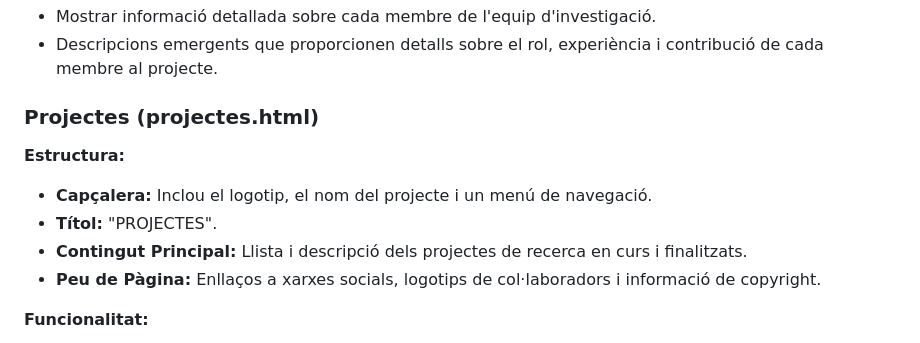
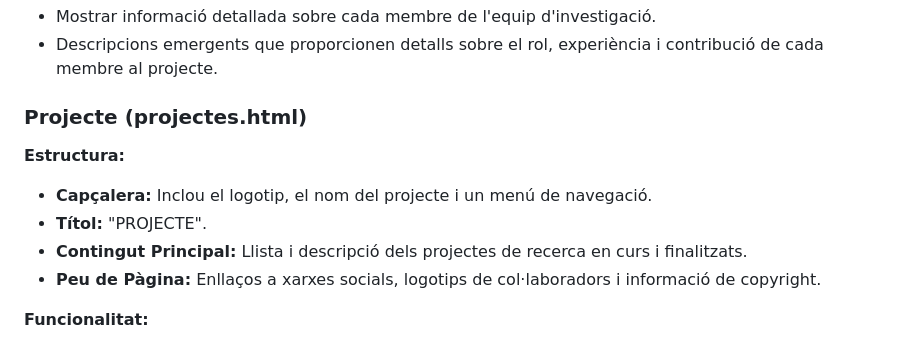
Before and after one commit to julsy399/sembrant_futur, a Markdown page: README.md, the part around the change. Drawn GitHub-style.

```diff
--- a/README.md
+++ b/README.md
@@ -63,11 +63,11 @@ Per a la realització d'aquest projecte, he extret dades de diverses fonts fiabl
 - Mostrar informació detallada sobre cada membre de l'equip d'investigació.
 - Descripcions emergents que proporcionen detalls sobre el rol, experiència i contribució de cada membre al projecte.
 
-### Projectes (projectes.html)
+### Projecte (projectes.html)
 
 **Estructura:**
 - **Capçalera:** Inclou el logotip, el nom del projecte i un menú de navegació.
-- **Títol:** "PROJECTES".
+- **Títol:** "PROJECTE".
 - **Contingut Principal:** Llista i descripció dels projectes de recerca en curs i finalitzats.
 - **Peu de Pàgina:** Enllaços a xarxes socials, logotips de col·laboradors i informació de copyright.
 
```
